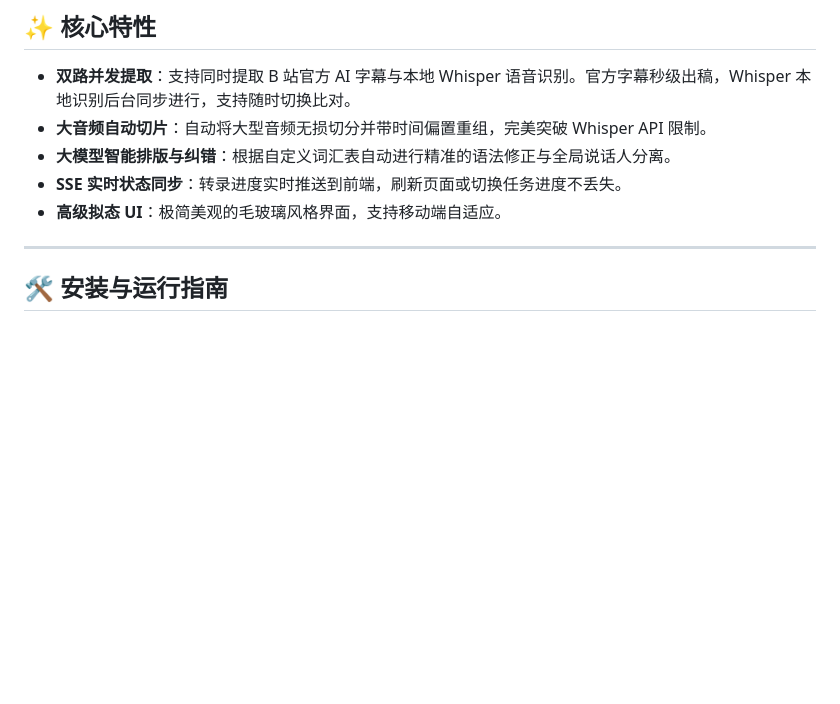
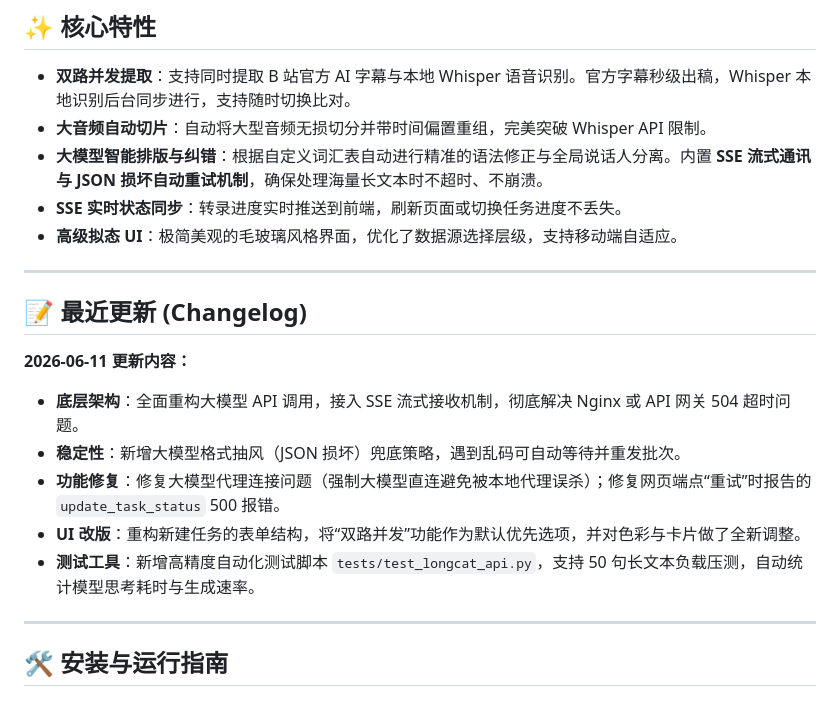
Before and after one commit to heribe/bili2text, a Markdown page: README.md, the part around the change. Rendered like a GitHub page; blank space fills up the shorter version.

Commit message:
docs: update README with latest changelog

```diff
--- a/README.md
+++ b/README.md
@@ -8,9 +8,20 @@ bili2text 是一个轻量、美观且完全私有化部署的 B 站视频语音
 
 - **双路并发提取**：支持同时提取 B 站官方 AI 字幕与本地 Whisper 语音识别。官方字幕秒级出稿，Whisper 本地识别后台同步进行，支持随时切换比对。
 - **大音频自动切片**：自动将大型音频无损切分并带时间偏置重组，完美突破 Whisper API 限制。
-- **大模型智能排版与纠错**：根据自定义词汇表自动进行精准的语法修正与全局说话人分离。
+- **大模型智能排版与纠错**：根据自定义词汇表自动进行精准的语法修正与全局说话人分离。内置 **SSE 流式通讯与 JSON 损坏自动重试机制**，确保处理海量长文本时不超时、不崩溃。
 - **SSE 实时状态同步**：转录进度实时推送到前端，刷新页面或切换任务进度不丢失。
-- **高级拟态 UI**：极简美观的毛玻璃风格界面，支持移动端自适应。
+- **高级拟态 UI**：极简美观的毛玻璃风格界面，优化了数据源选择层级，支持移动端自适应。
+
+---
+
+## 📝 最近更新 (Changelog)
+
+**2026-06-11 更新内容：**
+- **底层架构**：全面重构大模型 API 调用，接入 SSE 流式接收机制，彻底解决 Nginx 或 API 网关 504 超时问题。
+- **稳定性**：新增大模型格式抽风（JSON 损坏）兜底策略，遇到乱码可自动等待并重发批次。
+- **功能修复**：修复大模型代理连接问题（强制大模型直连避免被本地代理误杀）；修复网页端点“重试”时报告的 `update_task_status` 500 报错。
+- **UI 改版**：重构新建任务的表单结构，将“双路并发”功能作为默认优先选项，并对色彩与卡片做了全新调整。
+- **测试工具**：新增高精度自动化测试脚本 `tests/test_longcat_api.py`，支持 50 句长文本负载压测，自动统计模型思考耗时与生成速率。
 
 ---
 
```
